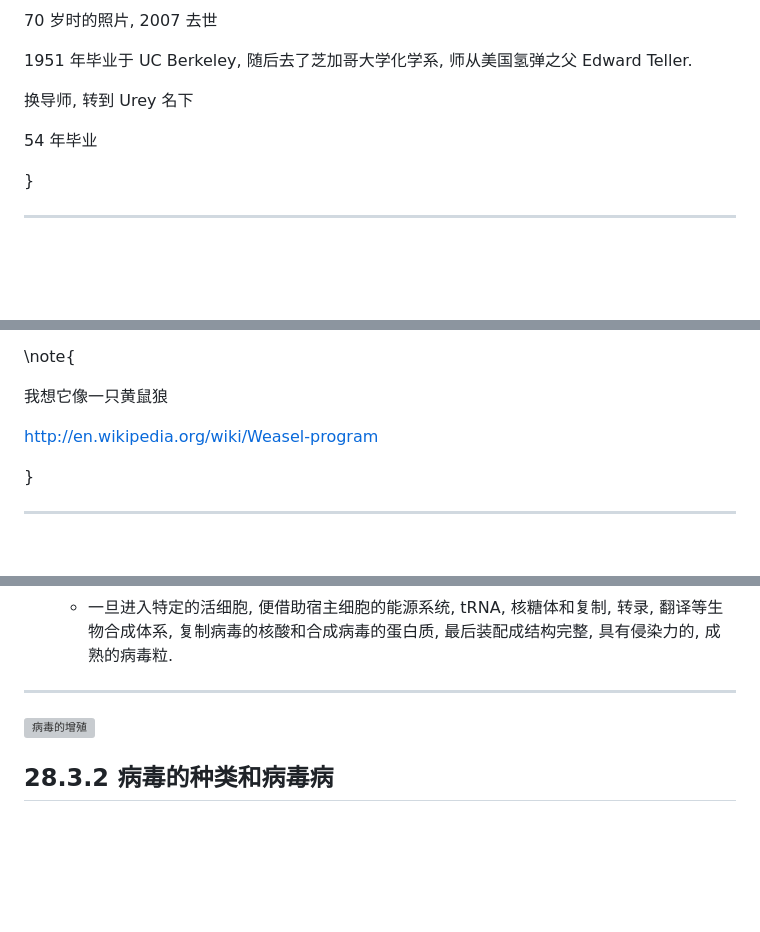
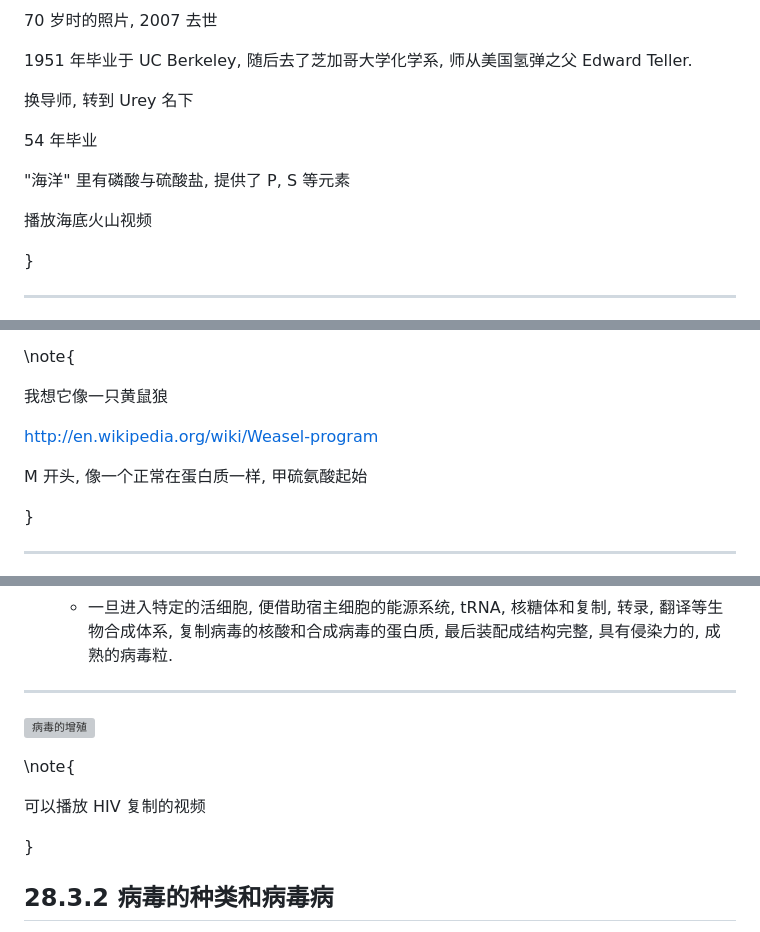
Before and after one commit to wang-q/lecture-slides, a Markdown page: slides/ch-28.md, 3 parts joined by grey strips. Rendered like a GitHub page; blank space fills up the shorter version; grey boxes are pictures that could not be loaded.

```diff
--- a/slides/ch-28.md
+++ b/slides/ch-28.md
@@ -126,6 +126,10 @@ date: \today{}
 
 54 年毕业
 
+"海洋" 里有磷酸与硫酸盐, 提供了 P, S 等元素
+
+播放海底火山视频
+
 }
 
 ---
@@ -199,6 +203,8 @@ RNA 世界假说
 
 http://en.wikipedia.org/wiki/Weasel-program
 
+M 开头, 像一个正常在蛋白质一样, 甲硫氨酸起始
+
 }
 
 ---
@@ -517,6 +532,12 @@ DNA和蛋白质释放到周围环境. 但细菌在形成孢子的路上并不总
 
 ![病毒的增殖](ch-28.images/image21.jpg)
 
+\note{
+
+可以播放 HIV 复制的视频
+
+}
+
 ## 28.3.2  病毒的种类和病毒病
 
 * 病毒的种类: 根据宿主的不同
```
Also changed, not shown: other parts of slides/ch-28.md (+29 -0 lines).
